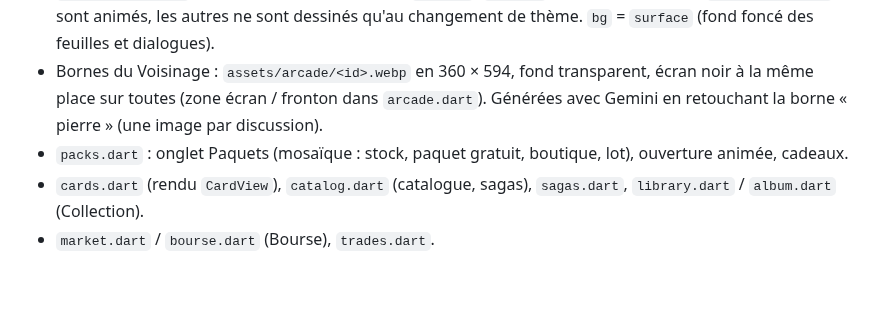
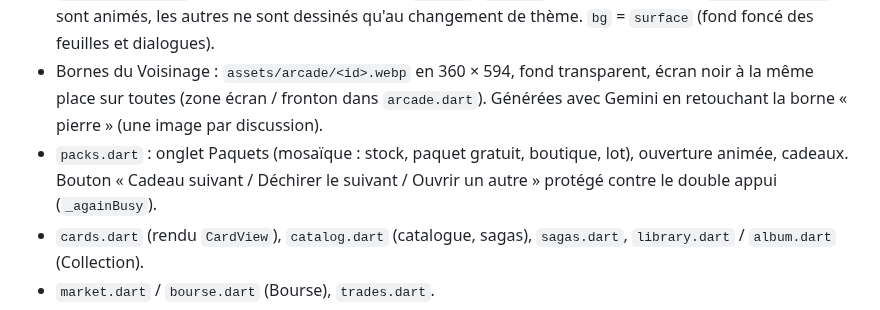
Before and after one commit to foclabroc/retro_collec_app, a Markdown page: CLAUDE.md, the part around the change. Rendered like a GitHub page; blank space fills up the shorter version.

Commit message:
CLAUDE.md : garde du bouton d'ouverture suivante
Co-Authored-By: Claude Opus 5.5 <noreply@anthropic.com>
Claude-Session: https://claude.ai/code/session_011TiJZPgqiKV4yf2kZigeqw

```diff
--- a/CLAUDE.md
+++ b/CLAUDE.md
@@ -47,7 +47,7 @@ Web : https://foclabroc.github.io/retro_collec_app/
 - `server.dart` : tous les appels RPC.
 - `retro_theme.dart` : 12 thèmes de fond colorés (`kThemes`, `RcMotif`) ; seuls les motifs de `kAnimatedMotifs` sont animés, les autres ne sont dessinés qu'au changement de thème. `bg` = `surface` (fond foncé des feuilles et dialogues).
 - Bornes du Voisinage : `assets/arcade/<id>.webp` en 360 × 594, fond transparent, écran noir à la même place sur toutes (zone écran / fronton dans `arcade.dart`). Générées avec Gemini en retouchant la borne « pierre » (une image par discussion).
-- `packs.dart` : onglet Paquets (mosaïque : stock, paquet gratuit, boutique, lot), ouverture animée, cadeaux.
+- `packs.dart` : onglet Paquets (mosaïque : stock, paquet gratuit, boutique, lot), ouverture animée, cadeaux. Bouton « Cadeau suivant / Déchirer le suivant / Ouvrir un autre » protégé contre le double appui (`_againBusy`).
 - `cards.dart` (rendu `CardView`), `catalog.dart` (catalogue, sagas), `sagas.dart`, `library.dart` / `album.dart` (Collection).
 - `market.dart` / `bourse.dart` (Bourse), `trades.dart`.
 - `arcade.dart` (Voisinage « Pixel Arcade » : `ArcadeCabinet` (effets de lumière des bornes en ligne : une animation de 6 s par borne, `_lit`), habillages `kFloorThemes` → `assets/arcade/*.webp`, `FloorData`, page d'habillage, fond `ArcadeCarpet` « salle d'arcade la nuit » : mur teinté par `surface` + lueur `line`, néon `accent2` à 58 % de la hauteur, damier en perspective), `neighbors.dart` (salle : podium + rangées de 3), `profile.dart`, `house.dart`.
```
